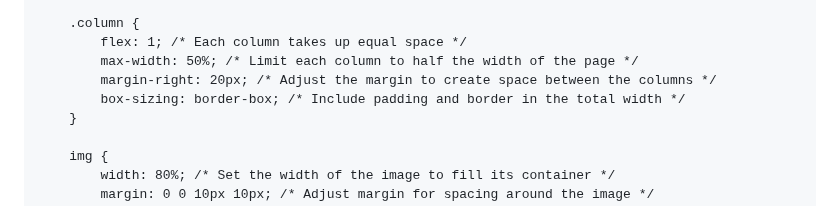
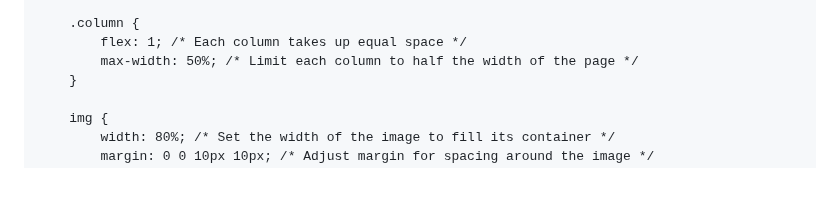
Before and after one commit to ElizabethThompson98/ElizabethThompson98.github.io, a Markdown page: README.md, the part around the change. Drawn GitHub-style; blank space fills up the shorter version.

```diff
--- a/README.md
+++ b/README.md
@@ -15,8 +15,6 @@
         .column {
             flex: 1; /* Each column takes up equal space */
             max-width: 50%; /* Limit each column to half the width of the page */
-            margin-right: 20px; /* Adjust the margin to create space between the columns */
-            box-sizing: border-box; /* Include padding and border in the total width */
         }
 
         img {
```
